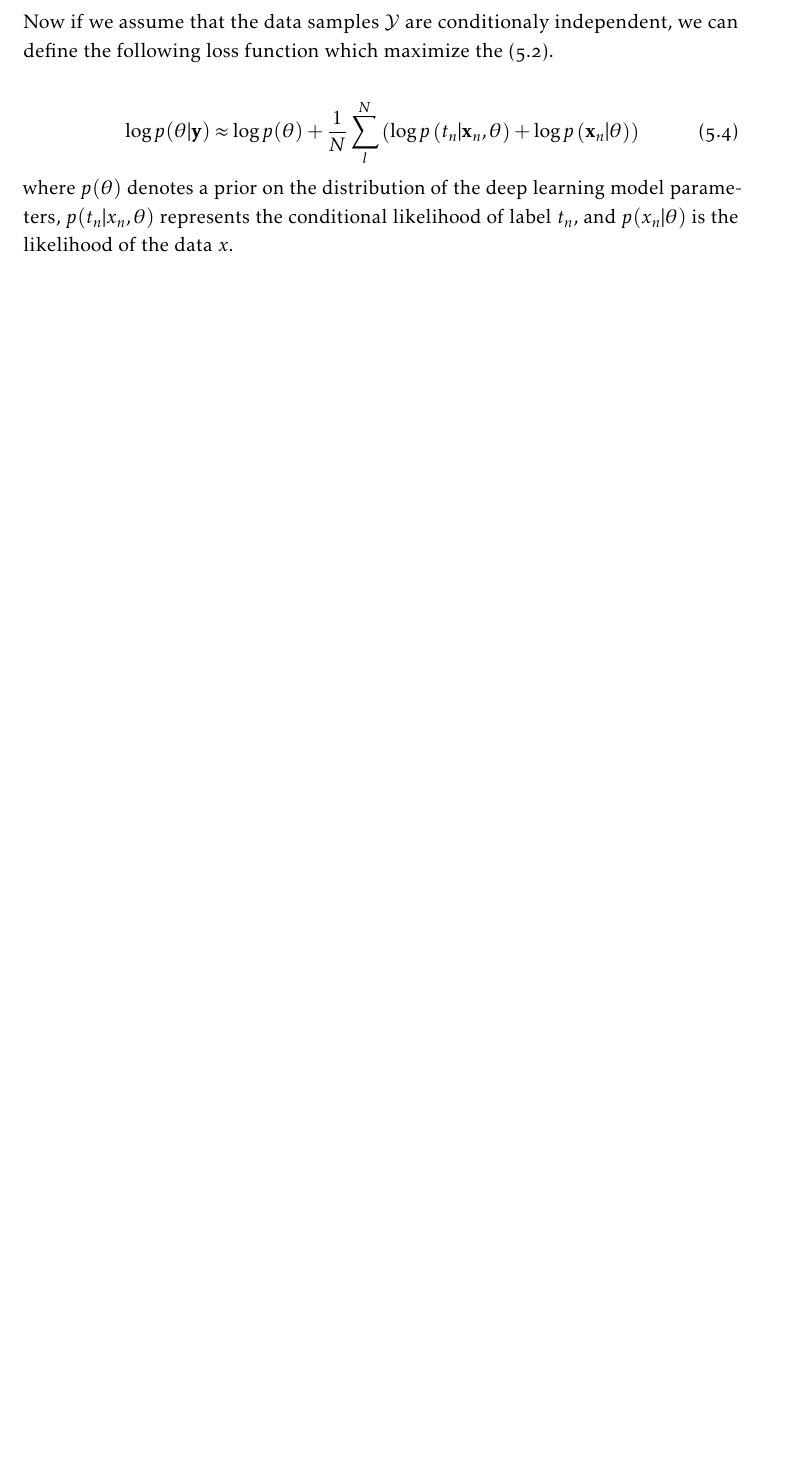
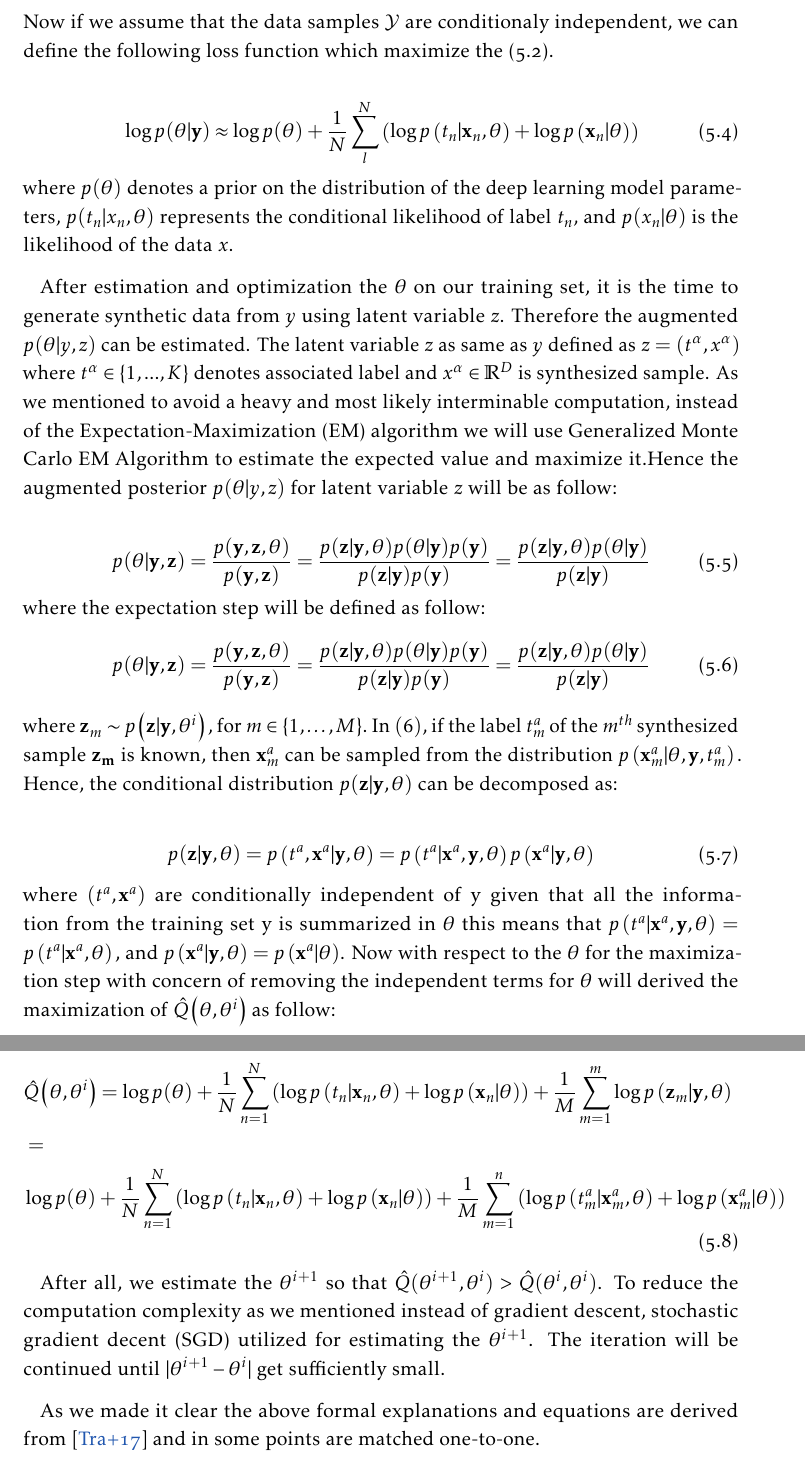
Before and after one commit to miladnavi/thesis-private, a LaTeX thesis (master.tex, which reads content.tex): part of page 16 of 24 before the commit and two parts of pages 17 and 18 of 26 after it, the two joined at a grey line, cut so that both start at the same text, the shorter picture padded with empty space. The pictures show the PDF file master.pdf that the author committed with the source.

Commit message:
Baysian approach complete & Exp-Result strucred & Small corrections

```diff
--- a/content.tex
+++ b/content.tex
@@ -341,4 +342,53 @@ following loss function which maximize the (\ref{eq:optimization-problem}).
   \log p(\theta | \mathbf{y}) \approx \log p(\theta)+\frac{1}{N} \sum_{l}^{N}\left(\log p\left(t_{n} | \mathbf{x}_{n}, \theta\right)+\log p\left(\mathbf{x}_{n} | \theta\right)\right)
 \end{equation}
 where $p(\theta)$ denotes a prior on the distribution of the deep learning model parameters, $p(t_n|x_n, \theta)$
-represents the conditional likelihood of label $t_n$, and $p(x_n|\theta)$ is the likelihood of the data $x$.
+represents the conditional likelihood of label $t_n$, and $p(x_n|\theta)$ is the likelihood of the
+data $x$.
+
+After estimation and optimization the $\theta$ on our training set, it is the time to generate
+synthetic data from $y$ using latent variable $z$. Therefore the augmented $p(\theta | y,z)$ can be
+estimated. The latent variable $z$ as same as $y$ defined as $z = (t^{\alpha}, x^{\alpha})$ where
+$t^{\alpha} \in \{1,...,K\}$ denotes associated label and $x^{\alpha} \in   \mathbb{R}^D$ is
+synthesized sample. As we mentioned to avoid a heavy and most likely interminable computation,
+instead of the Expectation-Maximization (EM) algorithm we will use Generalized Monte Carlo EM
+Algorithm to estimate the expected value and maximize it.Hence the augmented posterior $p(\theta|y,
+  z)$ for latent variable $z$ will be as follow:
+
+\begin{equation} \label{eq:latent-variable}
+  p(\theta | \mathbf{y}, \mathbf{z})=\frac{p(\mathbf{y}, \mathbf{z}, \theta)}{p(\mathbf{y}, \mathbf{z})}=\frac{p(\mathbf{z} | \mathbf{y}, \theta) p(\theta | \mathbf{y}) p(\mathbf{y})}{p(\mathbf{z} | \mathbf{y}) p(\mathbf{y})}=\frac{p(\mathbf{z} | \mathbf{y}, \theta) p(\theta | \mathbf{y})}{p(\mathbf{z} | \mathbf{y})}
+\end{equation}
+where the expectation step will be defined as follow:
+\begin{equation} \label{eq:expectation-latent-variable}
+  p(\theta | \mathbf{y}, \mathbf{z})=\frac{p(\mathbf{y}, \mathbf{z}, \theta)}{p(\mathbf{y}, \mathbf{z})}=\frac{p(\mathbf{z} | \mathbf{y}, \theta) p(\theta | \mathbf{y}) p(\mathbf{y})}{p(\mathbf{z} | \mathbf{y}) p(\mathbf{y})}=\frac{p(\mathbf{z} | \mathbf{y}, \theta) p(\theta | \mathbf{y})}{p(\mathbf{z} | \mathbf{y})}
+\end{equation}
+where \(\mathbf{z}_{m} \sim p\left(\mathbf{z} | \mathbf{y}, \theta^{i}\right),\) for \(m \in\{1,
+\ldots, M\} .\) In \((6),\) if the label \(t_{m}^{a}\) of the \(m^{t h}\) synthesized sample
+\(\mathbf{z}_{\mathbf{m}}\) is known, then \(\mathbf{x}_{m}^{a}\) can be sampled from the
+distribution \(p\left(\mathbf{x}_{m}^{a} | \theta, \mathbf{y}, t_{m}^{a}\right) .\) Hence, the
+conditional distribution \(p(\mathbf{z} | \mathbf{y}, \theta)\) can be decomposed as:
+
+\begin{equation}
+  p(\mathbf{z} | \mathbf{y}, \theta)=p\left(t^{a}, \mathbf{x}^{a} | \mathbf{y}, \theta\right)=p\left(t^{a} | \mathbf{x}^{a}, \mathbf{y}, \theta\right) p\left(\mathbf{x}^{a} | \mathbf{y}, \theta\right)
+\end{equation}
+where \(\left(t^{a}, \mathbf{x}^{a}\right)\) are conditionally independent of y given that all the
+information from the training set y is summarized in \(\theta\) this means that \(p\left(t^{a} |
+\mathbf{x}^{a}, \mathbf{y}, \theta\right)=p\left(t^{a} | \mathbf{x}^{a}, \theta\right),\) and
+\(p\left(\mathbf{x}^{a} | \mathbf{y}, \theta\right)=p\left(\mathbf{x}^{a} | \theta\right)\).
+Now with respect to the $\theta$ for the maximization step with concern of removing the independent terms
+for $\theta$ will derived the maximization of $\hat{Q}\left(\theta, \theta^{i}\right)$ as follow:
+
+\begin{equation}
+  \begin{aligned}
+     & \hat{Q}\left(\theta, \theta^{i}\right)=\log p(\theta)+\frac{1}{N} \sum_{n=1}^{N}\left(\log p\left(t_{n} | \mathbf{x}_{n}, \theta\right)+\log p\left(\mathbf{x}_{n} | \theta\right)\right)+\frac{1}{M} \sum_{m=1}^{m} \log p\left(\mathbf{z}_{m} | \mathbf{y}, \theta\right) \\
+     & =                                                                                                                                                                                                                                                                           \\
+     & \log p(\theta)+\frac{1}{N} \sum_{n=1}^{N}\left(\log p\left(t_{n} | \mathbf{x}_{n}, \theta\right)+\log p\left(\mathbf{x}_{n} | \theta\right)\right)+\frac{1}{M}
+    \sum_{m=1}^{n}\left(\log p\left(t_{m}^{a} | \mathbf{x}_{m}^{a}, \theta\right)+\log p\left(\mathbf{x}_{m}^{a} | \theta\right)\right)
+  \end{aligned}
+\end{equation}
+
+After all, we estimate the $\theta^{i +1}$ so that $\hat{Q}(\theta^{i +1}, \theta^{i}) >
+\hat{Q}(\theta^{i}, \theta^{i})$. To reduce the computation complexity as we mentioned instead of
+gradient descent, stochastic gradient decent (SGD) utilized for estimating the $\theta^{i +1}$. The
+iteration will be continued until $|\theta^{i +1} - \theta^{i}|$ get sufficiently small.
+
+As we made it clear the above formal explanations and equations are derived from \cite{bayesian_approach} and in some points are matched one-to-one.
```
Also changed, not shown: fig/stroke_warping_transforamtions.jpg, master.pdf, content.tex (37 more changed lines), 10 other files.
